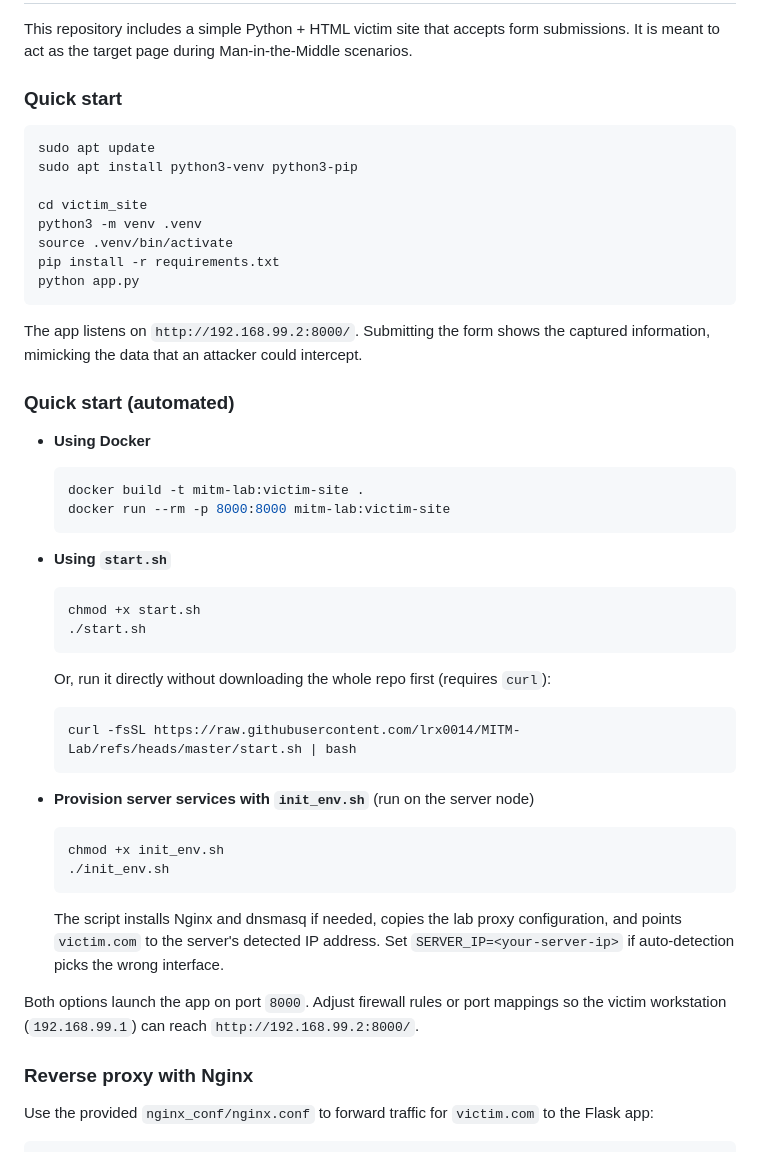
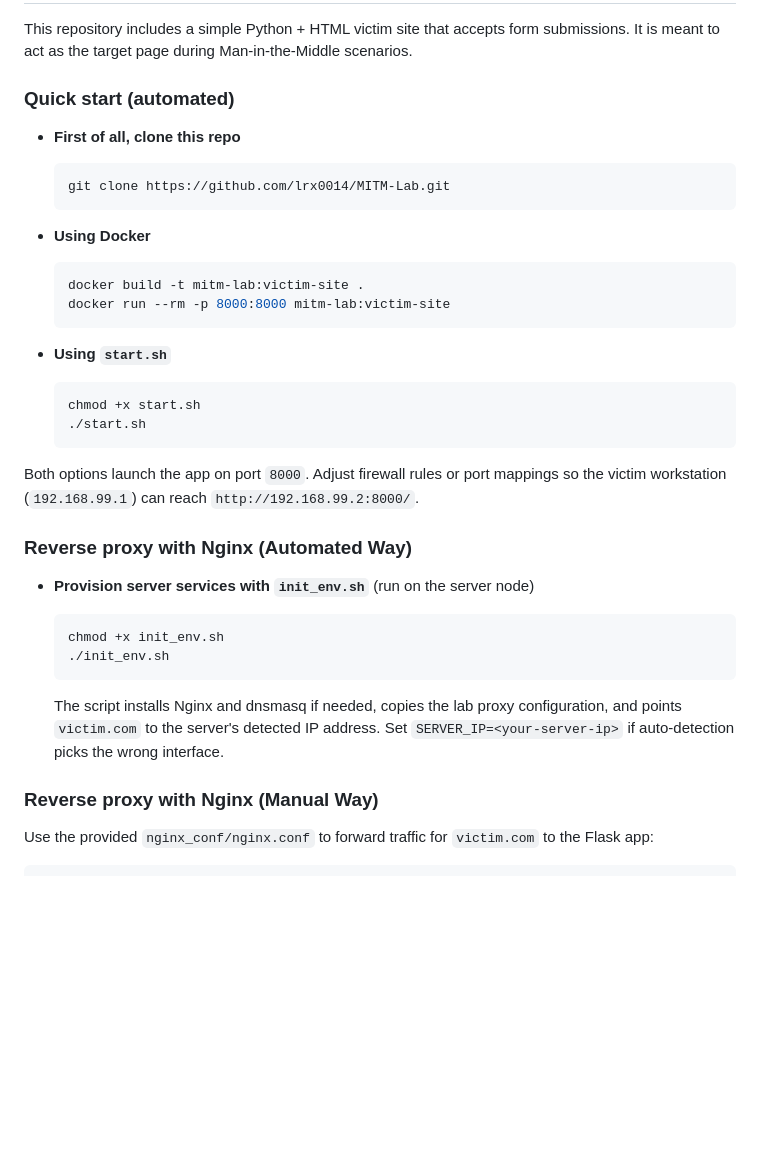
Before and after one commit to lrx0014/MITM-Lab, a Markdown page: README.md, the part around the change. GitHub-like rendering; blank space fills up the shorter version.

````diff
--- a/README.md
+++ b/README.md
@@ -15,22 +15,13 @@ The exercise uses a three-node layout:
 
 This repository includes a simple Python + HTML victim site that accepts form submissions. It is meant to act as the target page during Man-in-the-Middle scenarios.
 
-### Quick start
+### Quick start (automated)
 
-```bash
-sudo apt update
-sudo apt install python3-venv python3-pip
+- **First of all, clone this repo**
 
-cd victim_site
-python3 -m venv .venv
-source .venv/bin/activate
-pip install -r requirements.txt
-python app.py
-```
-
-The app listens on `http://192.168.99.2:8000/`. Submitting the form shows the captured information, mimicking the data that an attacker could intercept.
-
-### Quick start (automated)
+  ```bash
+  git clone https://github.com/lrx0014/MITM-Lab.git
+  ```
 
 - **Using Docker**
 
@@ -46,12 +37,10 @@ The app listens on `http://192.168.99.2:8000/`. Submitting the form shows the ca
   ./start.sh
   ```
 
-  Or, run it directly without downloading the whole repo first (requires `curl`):
+Both options launch the app on port `8000`. Adjust firewall rules or port mappings so the victim workstation (`192.168.99.1`) can reach `http://192.168.99.2:8000/`.
 
-  ```bash
-  curl -fsSL https://raw.githubusercontent.com/lrx0014/MITM-Lab/refs/heads/master/start.sh | bash
-  ```
 
+### Reverse proxy with Nginx (Automated Way)
 - **Provision server services with `init_env.sh`** (run on the server node)
 
   ```bash
@@ -61,9 +50,8 @@ The app listens on `http://192.168.99.2:8000/`. Submitting the form shows the ca
 
   The script installs Nginx and dnsmasq if needed, copies the lab proxy configuration, and points `victim.com` to the server's detected IP address. Set `SERVER_IP=<your-server-ip>` if auto-detection picks the wrong interface.
 
-Both options launch the app on port `8000`. Adjust firewall rules or port mappings so the victim workstation (`192.168.99.1`) can reach `http://192.168.99.2:8000/`.
 
-### Reverse proxy with Nginx
+### Reverse proxy with Nginx (Manual Way)
 
 Use the provided `nginx_conf/nginx.conf` to forward traffic for `victim.com` to the Flask app:
 
````
